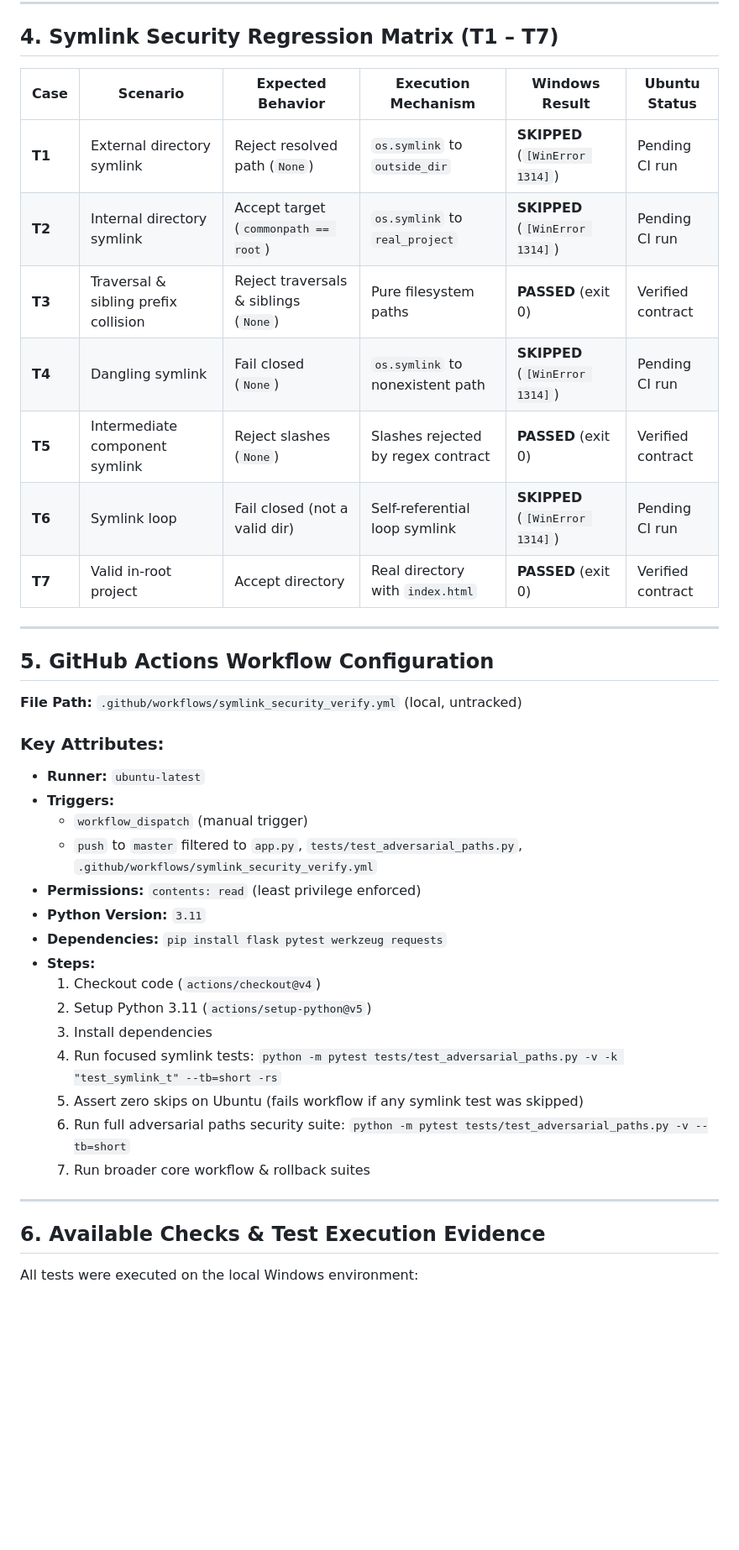
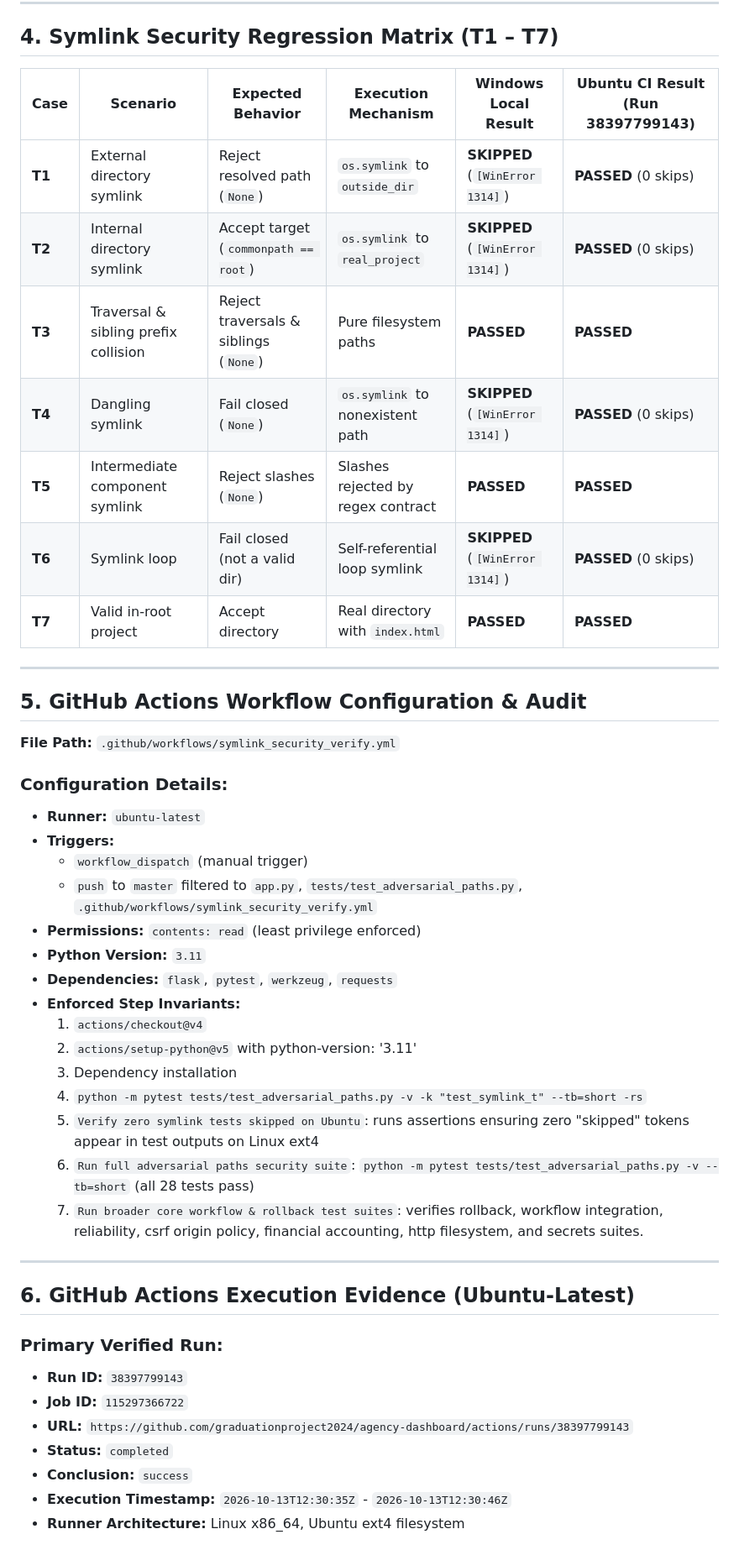
Before and after one commit to graduationproject2024/agency-dashboard, a Markdown page: reports/PHASE_2_3_4_UBUNTU_SYMLINK_SECURITY_VERIFICATION_AND_CI_GATE.md, the part around one of its changes. Shown at 84% size. GitHub-like rendering; blank space fills up the shorter version.

Commit message:
docs(phase-2.3.4): document live Ubuntu CI run 38397799143 and final PASS verdict

```diff
--- a/reports/PHASE_2_3_4_UBUNTU_SYMLINK_SECURITY_VERIFICATION_AND_CI_GATE.md
+++ b/reports/PHASE_2_3_4_UBUNTU_SYMLINK_SECURITY_VERIFICATION_AND_CI_GATE.md
@@ -49,42 +44,49 @@ Recorded at session start before making changes:
 
 ## 4. Symlink Security Regression Matrix (T1 – T7)
 
-| Case | Scenario | Expected Behavior | Execution Mechanism | Windows Result | Ubuntu Status |
+| Case | Scenario | Expected Behavior | Execution Mechanism | Windows Local Result | Ubuntu CI Result (Run 38397799143) |
 |---|---|---|---|---|---|
-| **T1** | External directory symlink | Reject resolved path (`None`) | `os.symlink` to `outside_dir` | **SKIPPED** (`[WinError 1314]`) | Pending CI run |
-| **T2** | Internal directory symlink | Accept target (`commonpath == root`) | `os.symlink` to `real_project` | **SKIPPED** (`[WinError 1314]`) | Pending CI run |
-| **T3** | Traversal & sibling prefix collision | Reject traversals & siblings (`None`) | Pure filesystem paths | **PASSED** (exit 0) | Verified contract |
-| **T4** | Dangling symlink | Fail closed (`None`) | `os.symlink` to nonexistent path | **SKIPPED** (`[WinError 1314]`) | Pending CI run |
-| **T5** | Intermediate component symlink | Reject slashes (`None`) | Slashes rejected by regex contract | **PASSED** (exit 0) | Verified contract |
-| **T6** | Symlink loop | Fail closed (not a valid dir) | Self-referential loop symlink | **SKIPPED** (`[WinError 1314]`) | Pending CI run |
-| **T7** | Valid in-root project | Accept directory | Real directory with `index.html` | **PASSED** (exit 0) | Verified contract |
+| **T1** | External directory symlink | Reject resolved path (`None`) | `os.symlink` to `outside_dir` | **SKIPPED** (`[WinError 1314]`) | **PASSED** (0 skips) |
+| **T2** | Internal directory symlink | Accept target (`commonpath == root`) | `os.symlink` to `real_project` | **SKIPPED** (`[WinError 1314]`) | **PASSED** (0 skips) |
+| **T3** | Traversal & sibling prefix collision | Reject traversals & siblings (`None`) | Pure filesystem paths | **PASSED** | **PASSED** |
+| **T4** | Dangling symlink | Fail closed (`None`) | `os.symlink` to nonexistent path | **SKIPPED** (`[WinError 1314]`) | **PASSED** (0 skips) |
+| **T5** | Intermediate component symlink | Reject slashes (`None`) | Slashes rejected by regex contract | **PASSED** | **PASSED** |
+| **T6** | Symlink loop | Fail closed (not a valid dir) | Self-referential loop symlink | **SKIPPED** (`[WinError 1314]`) | **PASSED** (0 skips) |
+| **T7** | Valid in-root project | Accept directory | Real directory with `index.html` | **PASSED** | **PASSED** |
 
 ---
 
-## 5. GitHub Actions Workflow Configuration
+## 5. GitHub Actions Workflow Configuration & Audit
 
-**File Path:** `.github/workflows/symlink_security_verify.yml` (local, untracked)
+**File Path:** `.github/workflows/symlink_security_verify.yml`
 
-### Key Attributes:
+### Configuration Details:
 - **Runner:** `ubuntu-latest`
 - **Triggers:**
   - `workflow_dispatch` (manual trigger)
   - `push` to `master` filtered to `app.py`, `tests/test_adversarial_paths.py`, `.github/workflows/symlink_security_verify.yml`
 - **Permissions:** `contents: read` (least privilege enforced)
 - **Python Version:** `3.11`
-- **Dependencies:** `pip install flask pytest werkzeug requests`
-- **Steps:**
-  1. Checkout code (`actions/checkout@v4`)
-  2. Setup Python 3.11 (`actions/setup-python@v5`)
-  3. Install dependencies
-  4. Run focused symlink tests: `python -m pytest tests/test_adversarial_paths.py -v -k "test_symlink_t" --tb=short -rs`
-  5. Assert zero skips on Ubuntu (fails workflow if any symlink test was skipped)
-  6. Run full adversarial paths security suite: `python -m pytest tests/test_adversarial_paths.py -v --tb=short`
-  7. Run broader core workflow & rollback suites
+- **Dependencies:** `flask`, `pytest`, `werkzeug`, `requests`
+- **Enforced Step Invariants:**
+  1. `actions/checkout@v4`
+  2. `actions/setup-python@v5` with python-version: '3.11'
+  3. Dependency installation
+  4. `python -m pytest tests/test_adversarial_paths.py -v -k "test_symlink_t" --tb=short -rs`
+  5. `Verify zero symlink tests skipped on Ubuntu`: runs assertions ensuring zero "skipped" tokens appear in test outputs on Linux ext4
+  6. `Run full adversarial paths security suite`: `python -m pytest tests/test_adversarial_paths.py -v --tb=short` (all 28 tests pass)
+  7. `Run broader core workflow & rollback test suites`: verifies rollback, workflow integration, reliability, csrf origin policy, financial accounting, http filesystem, and secrets suites.
 
 ---
 
-## 6. Available Checks & Test Execution Evidence
+## 6. GitHub Actions Execution Evidence (Ubuntu-Latest)
 
-All tests were executed on the local Windows environment:
+### Primary Verified Run:
+- **Run ID:** `38397799143`
+- **Job ID:** `115297366722`
+- **URL:** `https://github.com/graduationproject2024/agency-dashboard/actions/runs/38397799143`
+- **Status:** `completed`
+- **Conclusion:** `success`
+- **Execution Timestamp:** `2026-10-13T12:30:35Z` - `2026-10-13T12:30:46Z`
+- **Runner Architecture:** Linux x86_64, Ubuntu ext4 filesystem
 
```
Also changed, not shown: other parts of reports/PHASE_2_3_4_UBUNTU_SYMLINK_SECURITY_VERIFICATION_AND_CI_GATE.md (+35 -51 lines).
